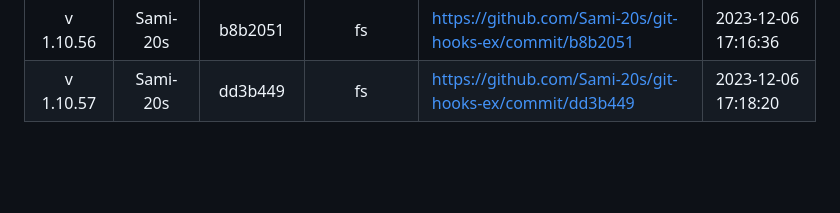
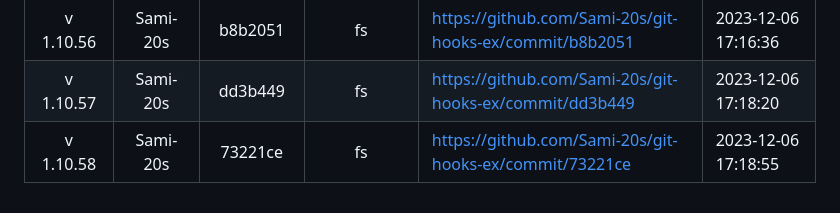
Before and after one commit to Sami-20s/git-hooks-ex, a Markdown page: README.md, the part around the change. Drawn GitHub-style; blank space fills up the shorter version.

Commit message:
update readme version

```diff
--- a/README.md
+++ b/README.md
@@ -44,3 +44,4 @@
 | v 1.10.55 | Sami-20s | 6d9ae03 | fs | https://github.com/Sami-20s/git-hooks-ex/commit/6d9ae03 | 2023-12-06 17:15:37 |
 | v 1.10.56 | Sami-20s | b8b2051 | fs | https://github.com/Sami-20s/git-hooks-ex/commit/b8b2051 | 2023-12-06 17:16:36 |
 | v 1.10.57 | Sami-20s | dd3b449 | fs | https://github.com/Sami-20s/git-hooks-ex/commit/dd3b449 | 2023-12-06 17:18:20 |
+| v 1.10.58 | Sami-20s | 73221ce | fs | https://github.com/Sami-20s/git-hooks-ex/commit/73221ce | 2023-12-06 17:18:55 |
```
